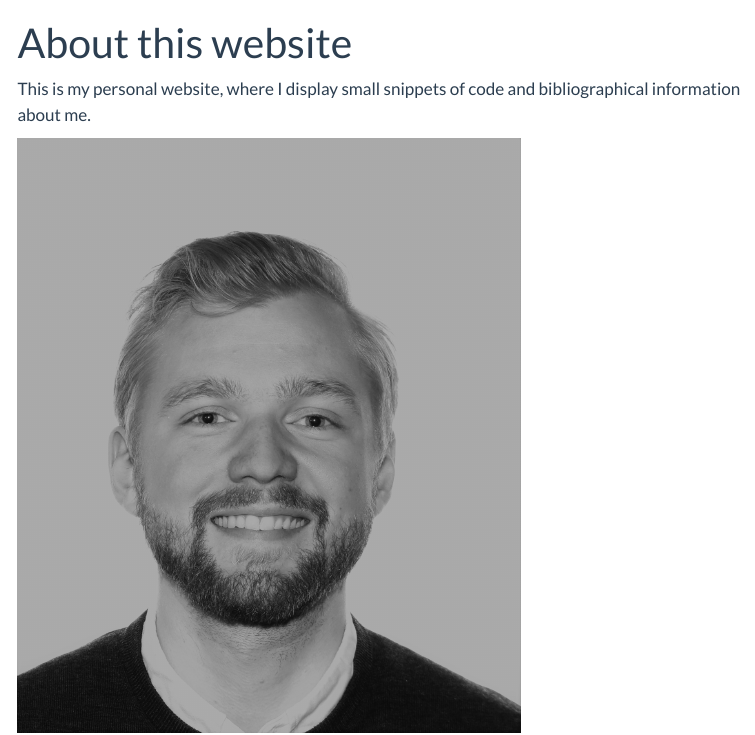
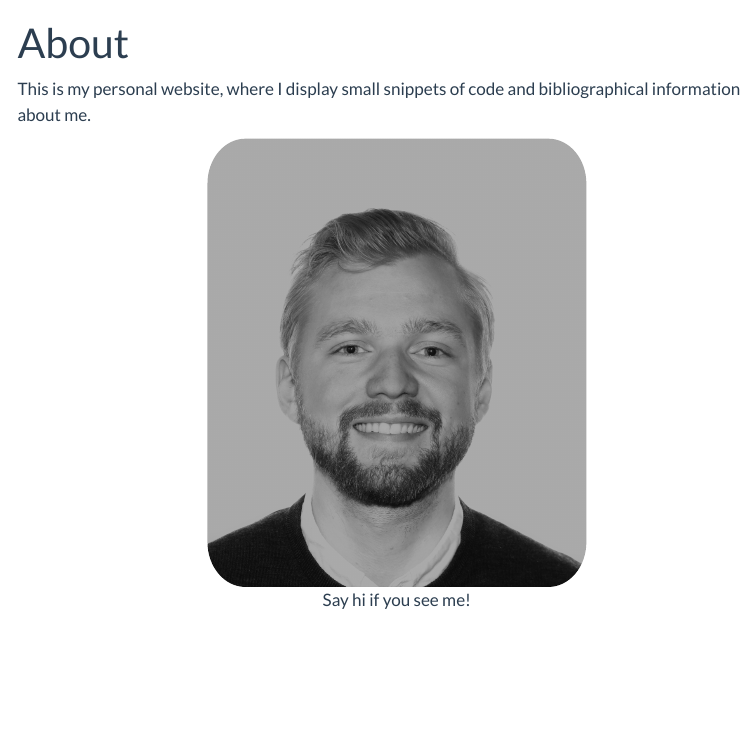
Before and after one commit to Magnus-Nielsen/Magnus-Nielsen.github.io, a Quarto document (about.qmd): the page in a window 1100 px wide, from its top. Rendered offline with R 4.5, knitr and Pandoc in place of Quarto, with nearby package versions; menus at the side of the page are left out.

Commit message:
Center image

```diff
--- a/about.qmd
+++ b/about.qmd
@@ -1,7 +1,10 @@
 ---
-title: "About this website"
+title: "About"
 ---
 
 This is my personal website, where I display small snippets of code and bibliographical information about me.
 
-![Say hi if you see me!](images/Malini_grey.jpg){width=500}
+<p style="text-align: center;">
+ <img src="images/Malini_grey.jpg" alt="A picture of Magnus in grayscale" width="50%" style="border-radius:10%"><br>
+Say hi if you see me!
+</p>
```
Also changed, not shown: docs/search.json, 1 other file.
